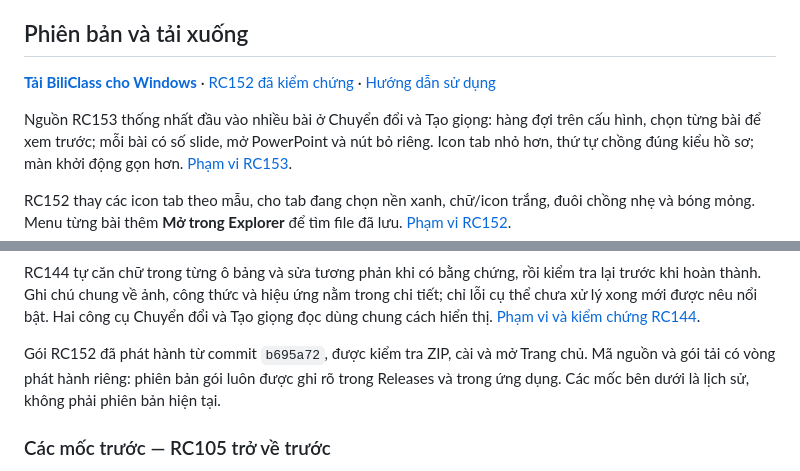
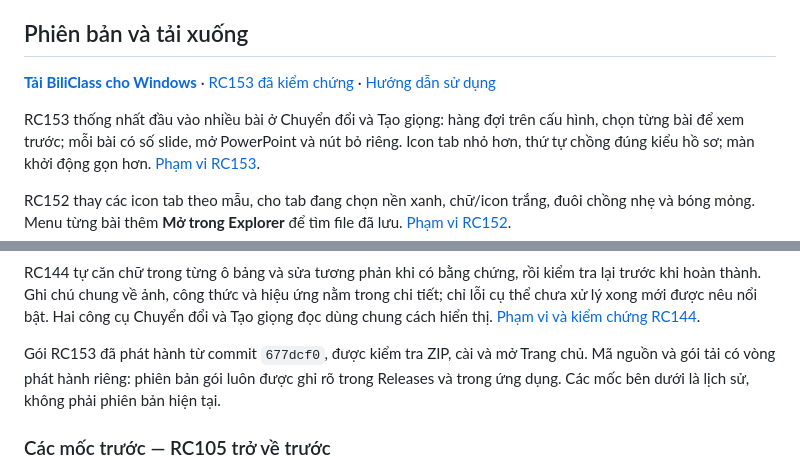
Before and after one commit to whitelotus-web/BiliClass, a Markdown page: README.md, 2 parts joined by grey strips. GitHub-like rendering.

Commit message:
Record verified RC153 release and installation

```diff
--- a/README.md
+++ b/README.md
@@ -4,9 +4,9 @@
 
 ## Phiên bản và tải xuống
 
-**[Tải BiliClass cho Windows](https://github.com/whitelotus-web/BiliClass/releases)** · [RC152 đã kiểm chứng](https://github.com/whitelotus-web/BiliClass/releases/tag/v1.0.0rc152) · [Hướng dẫn sử dụng](docs/USER_GUIDE.md)
+**[Tải BiliClass cho Windows](https://github.com/whitelotus-web/BiliClass/releases)** · [RC153 đã kiểm chứng](https://github.com/whitelotus-web/BiliClass/releases/tag/v1.0.0rc153) · [Hướng dẫn sử dụng](docs/USER_GUIDE.md)
 
-Nguồn RC153 thống nhất đầu vào nhiều bài ở Chuyển đổi và Tạo giọng:
+RC153 thống nhất đầu vào nhiều bài ở Chuyển đổi và Tạo giọng:
 hàng đợi trên cấu hình, chọn từng bài để xem trước; mỗi bài có số
 slide, mở PowerPoint và nút bỏ riêng. Icon tab nhỏ hơn, thứ tự chồng
 đúng kiểu hồ sơ; màn khởi động gọn hơn. [Phạm vi RC153](docs/BUILD_RC153.md).
@@ -49,7 +49,7 @@ và hiệu ứng nằm trong chi tiết; chỉ lỗi cụ thể chưa xử lý x
 nêu nổi bật. Hai công cụ Chuyển đổi và Tạo giọng đọc dùng chung cách
 hiển thị. [Phạm vi và kiểm chứng RC144](docs/BUILD_RC144.md).
 
-Gói RC152 đã phát hành từ commit `b695a72`, được kiểm tra ZIP, cài và
+Gói RC153 đã phát hành từ commit `677dcf0`, được kiểm tra ZIP, cài và
 mở Trang chủ. Mã nguồn và gói tải có vòng phát hành riêng: phiên bản
 gói luôn được ghi rõ trong Releases và trong ứng dụng. Các mốc bên
 dưới là lịch sử, không phải phiên bản hiện tại.
```
Also changed, not shown: docs/BUILD_RC153.md (+7 -1 lines), docs/STATE.md (+3 -1 lines).
